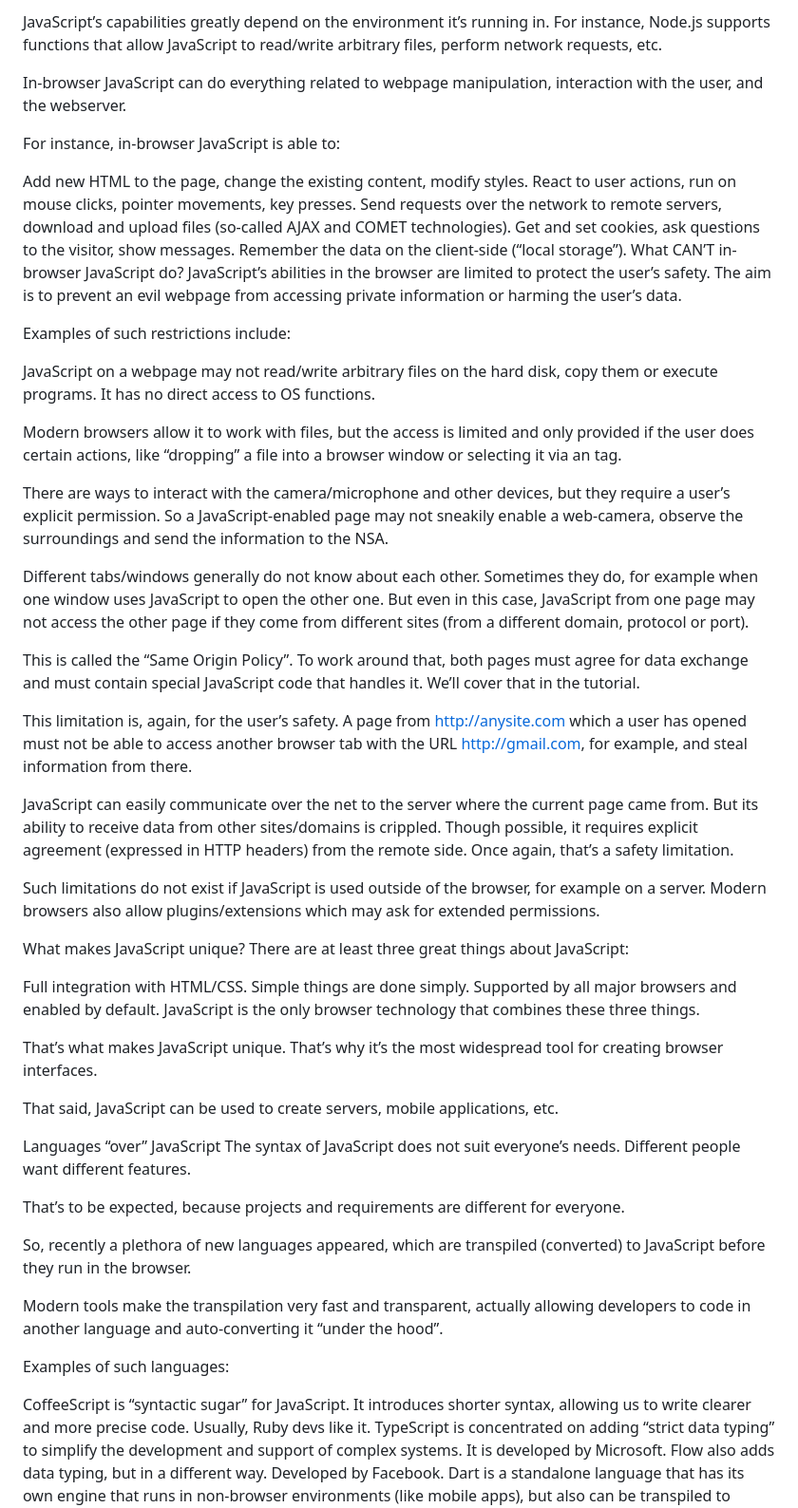
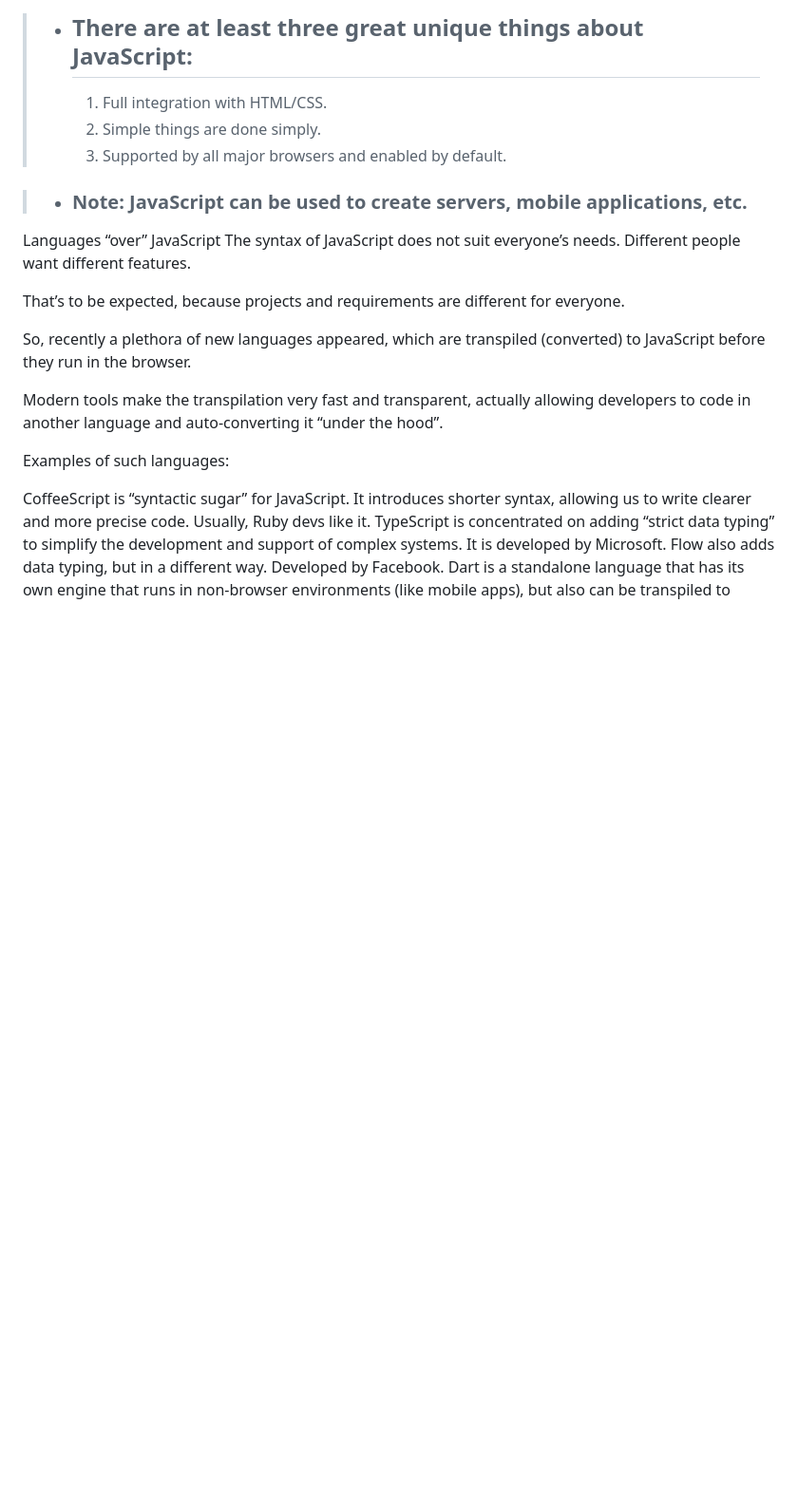
Before and after one commit to TSKHayagreevaC/javascript, a Markdown page: javascript_info/1. javascript_language/introduction.md, the part around one of its changes. Shown at 95% size. Drawn GitHub-style; blank space fills up the shorter version.

Commit message:
chore: client and server side javascript.

```diff
--- a/javascript_info/1. javascript_language/introduction.md
+++ b/javascript_info/1. javascript_language/introduction.md
@@ -39,48 +59,10 @@ Modern JavaScript is a “safe” programming language. It does not provide low-
 
-JavaScript’s capabilities greatly depend on the environment it’s running in. For instance, Node.js supports functions that allow JavaScript to read/write arbitrary files, perform network requests, etc.
+> - ## There are at least three great unique things about JavaScript:
+>   1. Full integration with HTML/CSS.
+>   2. Simple things are done simply.
+>   3. Supported by all major browsers and enabled by default.
 
-In-browser JavaScript can do everything related to webpage manipulation, interaction with the user, and the webserver.
-
-For instance, in-browser JavaScript is able to:
-
-Add new HTML to the page, change the existing content, modify styles.
-React to user actions, run on mouse clicks, pointer movements, key presses.
-Send requests over the network to remote servers, download and upload files (so-called AJAX and COMET technologies).
-Get and set cookies, ask questions to the visitor, show messages.
-Remember the data on the client-side (“local storage”).
-What CAN’T in-browser JavaScript do?
-JavaScript’s abilities in the browser are limited to protect the user’s safety. The aim is to prevent an evil webpage from accessing private information or harming the user’s data.
-
-Examples of such restrictions include:
-
-JavaScript on a webpage may not read/write arbitrary files on the hard disk, copy them or execute programs. It has no direct access to OS functions.
-
-Modern browsers allow it to work with files, but the access is limited and only provided if the user does certain actions, like “dropping” a file into a browser window or selecting it via an <input> tag.
-
-There are ways to interact with the camera/microphone and other devices, but they require a user’s explicit permission. So a JavaScript-enabled page may not sneakily enable a web-camera, observe the surroundings and send the information to the NSA.
-
-Different tabs/windows generally do not know about each other. Sometimes they do, for example when one window uses JavaScript to open the other one. But even in this case, JavaScript from one page may not access the other page if they come from different sites (from a different domain, protocol or port).
-
-This is called the “Same Origin Policy”. To work around that, both pages must agree for data exchange and must contain special JavaScript code that handles it. We’ll cover that in the tutorial.
-
-This limitation is, again, for the user’s safety. A page from http://anysite.com which a user has opened must not be able to access another browser tab with the URL http://gmail.com, for example, and steal information from there.
-
-JavaScript can easily communicate over the net to the server where the current page came from. But its ability to receive data from other sites/domains is crippled. Though possible, it requires explicit agreement (expressed in HTTP headers) from the remote side. Once again, that’s a safety limitation.
-
-
-Such limitations do not exist if JavaScript is used outside of the browser, for example on a server. Modern browsers also allow plugins/extensions which may ask for extended permissions.
-
-What makes JavaScript unique?
-There are at least three great things about JavaScript:
-
-Full integration with HTML/CSS.
-Simple things are done simply.
-Supported by all major browsers and enabled by default.
-JavaScript is the only browser technology that combines these three things.
-
-That’s what makes JavaScript unique. That’s why it’s the most widespread tool for creating browser interfaces.
-
-That said, JavaScript can be used to create servers, mobile applications, etc.
+> - ### Note: JavaScript can be used to create servers, mobile applications, etc.
 
 Languages “over” JavaScript
 The syntax of JavaScript does not suit everyone’s needs. Different people want different features.
```
Also changed, not shown: other parts of javascript_info/1. javascript_language/introduction.md (+29 -9 lines).
